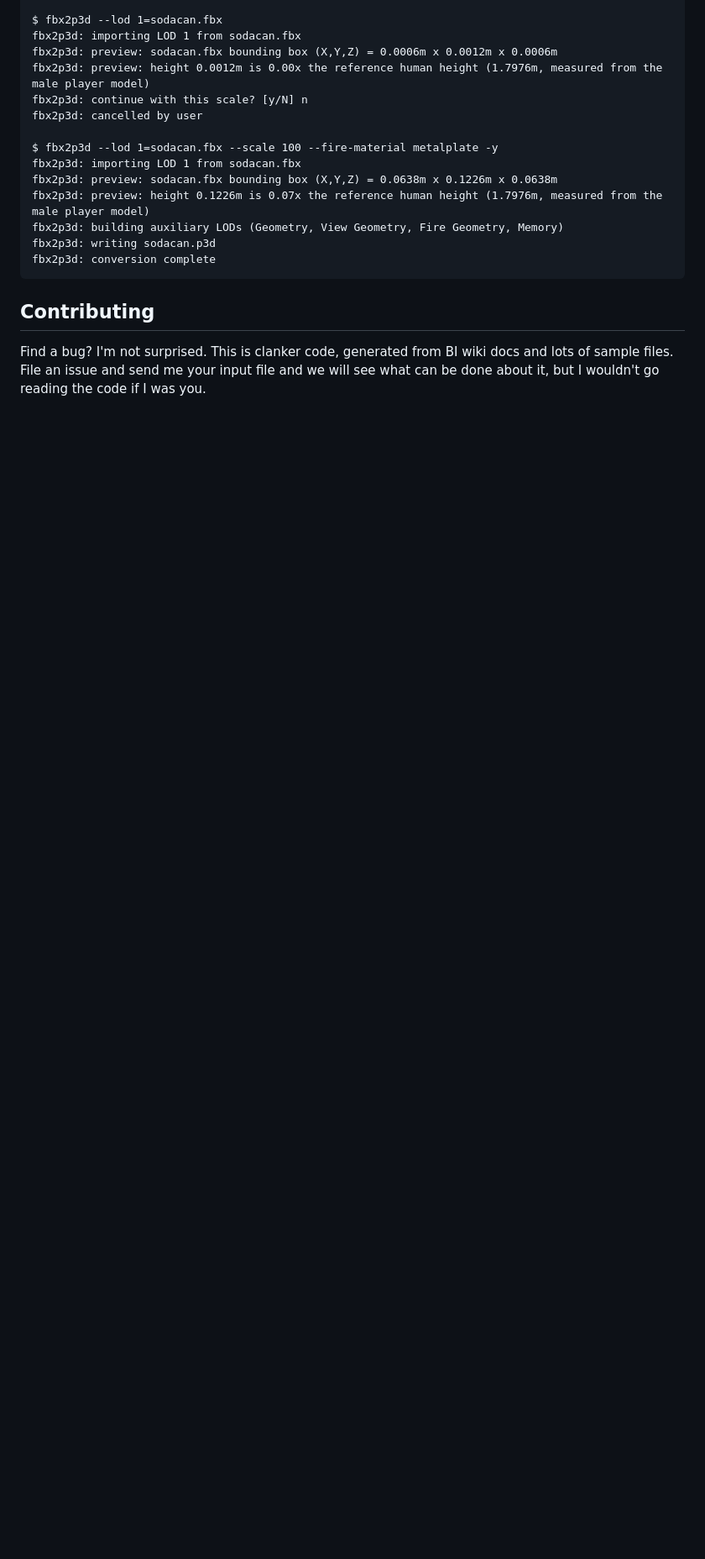
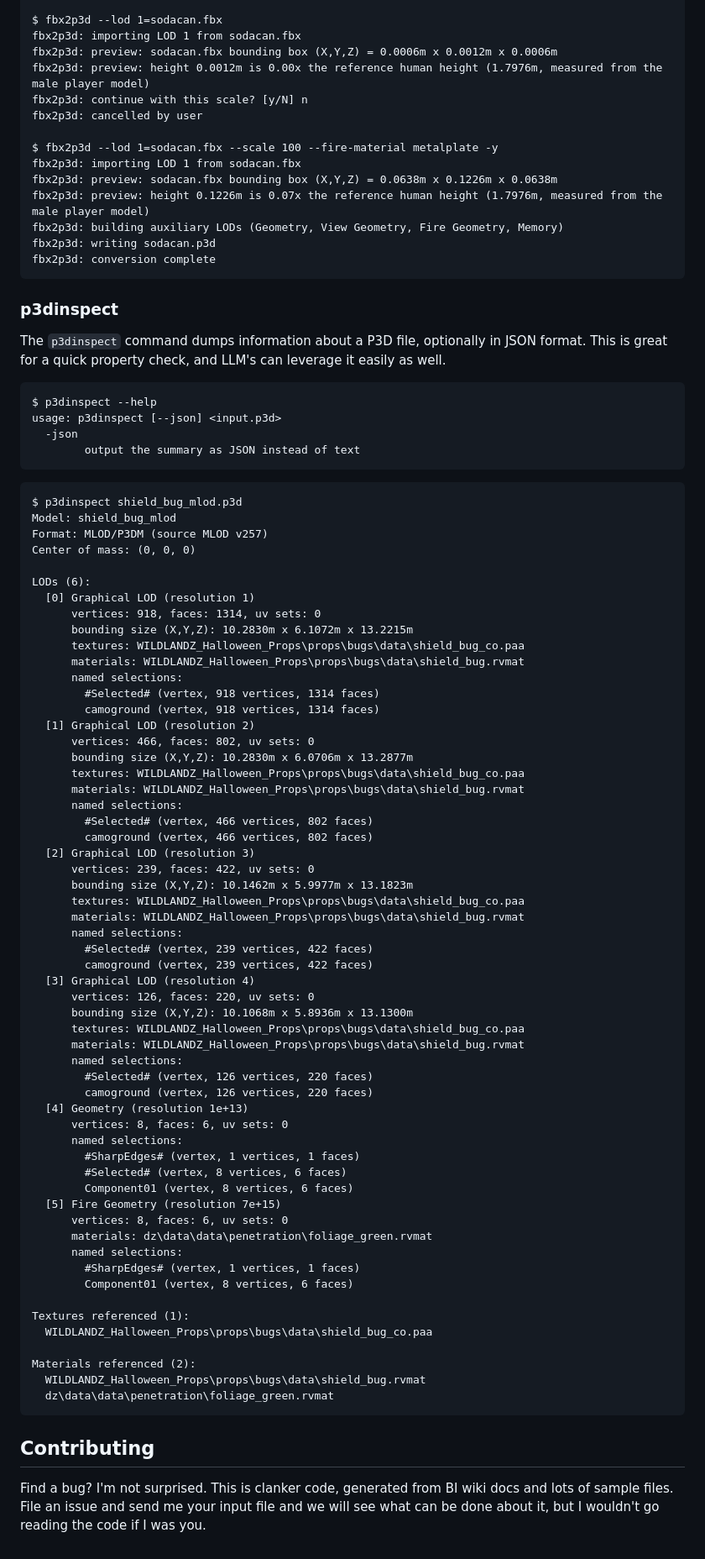
Before and after one commit to jmhobbs/odol, a Markdown page: README.md, the part around one of its changes. Shown at 84% size. Rendered like a GitHub page; blank space fills up the shorter version.

````diff
--- a/README.md
+++ b/README.md
@@ -117,6 +119,78 @@ fbx2p3d: writing sodacan.p3d
 fbx2p3d: conversion complete
 ```
 
+### p3dinspect
+
+The `p3dinspect` command dumps information about a P3D file, optionally in JSON format.  This is great for a quick property check, and LLM's can leverage it easily as well.
+
+
+```
+$ p3dinspect --help
+usage: p3dinspect [--json] <input.p3d>
+  -json
+        output the summary as JSON instead of text
+```
+
+```
+$ p3dinspect shield_bug_mlod.p3d
+Model: shield_bug_mlod
+Format: MLOD/P3DM (source MLOD v257)
+Center of mass: (0, 0, 0)
+
+LODs (6):
+  [0] Graphical LOD (resolution 1)
+      vertices: 918, faces: 1314, uv sets: 0
+      bounding size (X,Y,Z): 10.2830m x 6.1072m x 13.2215m
+      textures: WILDLANDZ_Halloween_Props\props\bugs\data\shield_bug_co.paa
+      materials: WILDLANDZ_Halloween_Props\props\bugs\data\shield_bug.rvmat
+      named selections:
+        #Selected# (vertex, 918 vertices, 1314 faces)
+        camoground (vertex, 918 vertices, 1314 faces)
+  [1] Graphical LOD (resolution 2)
+      vertices: 466, faces: 802, uv sets: 0
+      bounding size (X,Y,Z): 10.2830m x 6.0706m x 13.2877m
+      textures: WILDLANDZ_Halloween_Props\props\bugs\data\shield_bug_co.paa
+      materials: WILDLANDZ_Halloween_Props\props\bugs\data\shield_bug.rvmat
+      named selections:
+        #Selected# (vertex, 466 vertices, 802 faces)
+        camoground (vertex, 466 vertices, 802 faces)
+  [2] Graphical LOD (resolution 3)
+      vertices: 239, faces: 422, uv sets: 0
+      bounding size (X,Y,Z): 10.1462m x 5.9977m x 13.1823m
+      textures: WILDLANDZ_Halloween_Props\props\bugs\data\shield_bug_co.paa
+      materials: WILDLANDZ_Halloween_Props\props\bugs\data\shield_bug.rvmat
+      named selections:
+        #Selected# (vertex, 239 vertices, 422 faces)
+        camoground (vertex, 239 vertices, 422 faces)
+  [3] Graphical LOD (resolution 4)
+      vertices: 126, faces: 220, uv sets: 0
+      bounding size (X,Y,Z): 10.1068m x 5.8936m x 13.1300m
+      textures: WILDLANDZ_Halloween_Props\props\bugs\data\shield_bug_co.paa
+      materials: WILDLANDZ_Halloween_Props\props\bugs\data\shield_bug.rvmat
+      named selections:
+        #Selected# (vertex, 126 vertices, 220 faces)
+        camoground (vertex, 126 vertices, 220 faces)
+  [4] Geometry (resolution 1e+13)
+      vertices: 8, faces: 6, uv sets: 0
+      named selections:
+        #SharpEdges# (vertex, 1 vertices, 1 faces)
+        #Selected# (vertex, 8 vertices, 6 faces)
+        Component01 (vertex, 8 vertices, 6 faces)
+  [5] Fire Geometry (resolution 7e+15)
+      vertices: 8, faces: 6, uv sets: 0
+      materials: dz\data\data\penetration\foliage_green.rvmat
+      named selections:
+        #SharpEdges# (vertex, 1 vertices, 1 faces)
+        Component01 (vertex, 8 vertices, 6 faces)
+
+Textures referenced (1):
+  WILDLANDZ_Halloween_Props\props\bugs\data\shield_bug_co.paa
+
+Materials referenced (2):
+  WILDLANDZ_Halloween_Props\props\bugs\data\shield_bug.rvmat
+  dz\data\data\penetration\foliage_green.rvmat
+```
+
 ## Contributing
 
 Find a bug? I'm not surprised. This is clanker code, generated from BI wiki docs and lots of sample files.  File an issue and send me your input file and we will see what can be done about it, but I wouldn't go reading the code if I was you.
````
Also changed, not shown: other parts of README.md (+7 -5 lines).
